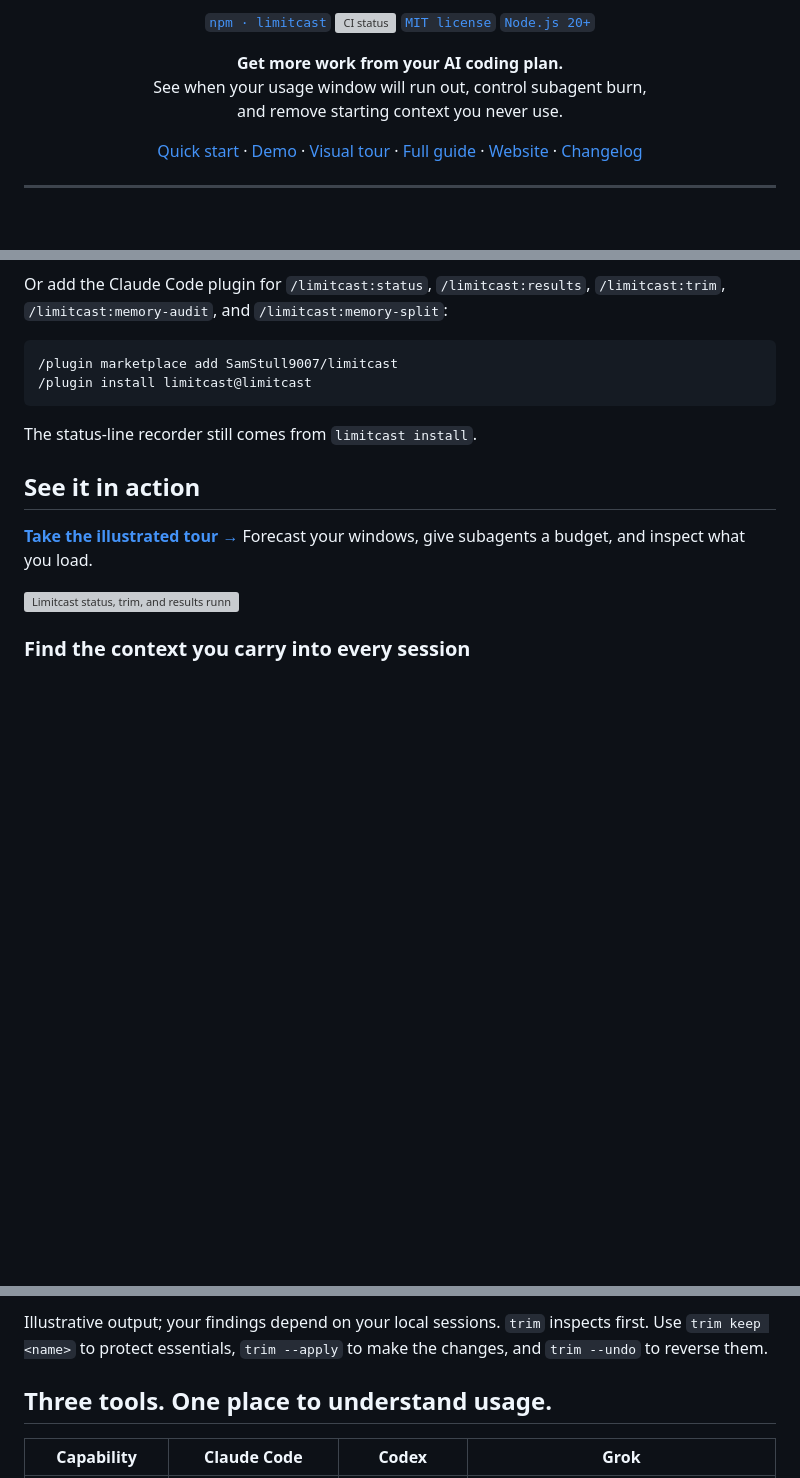
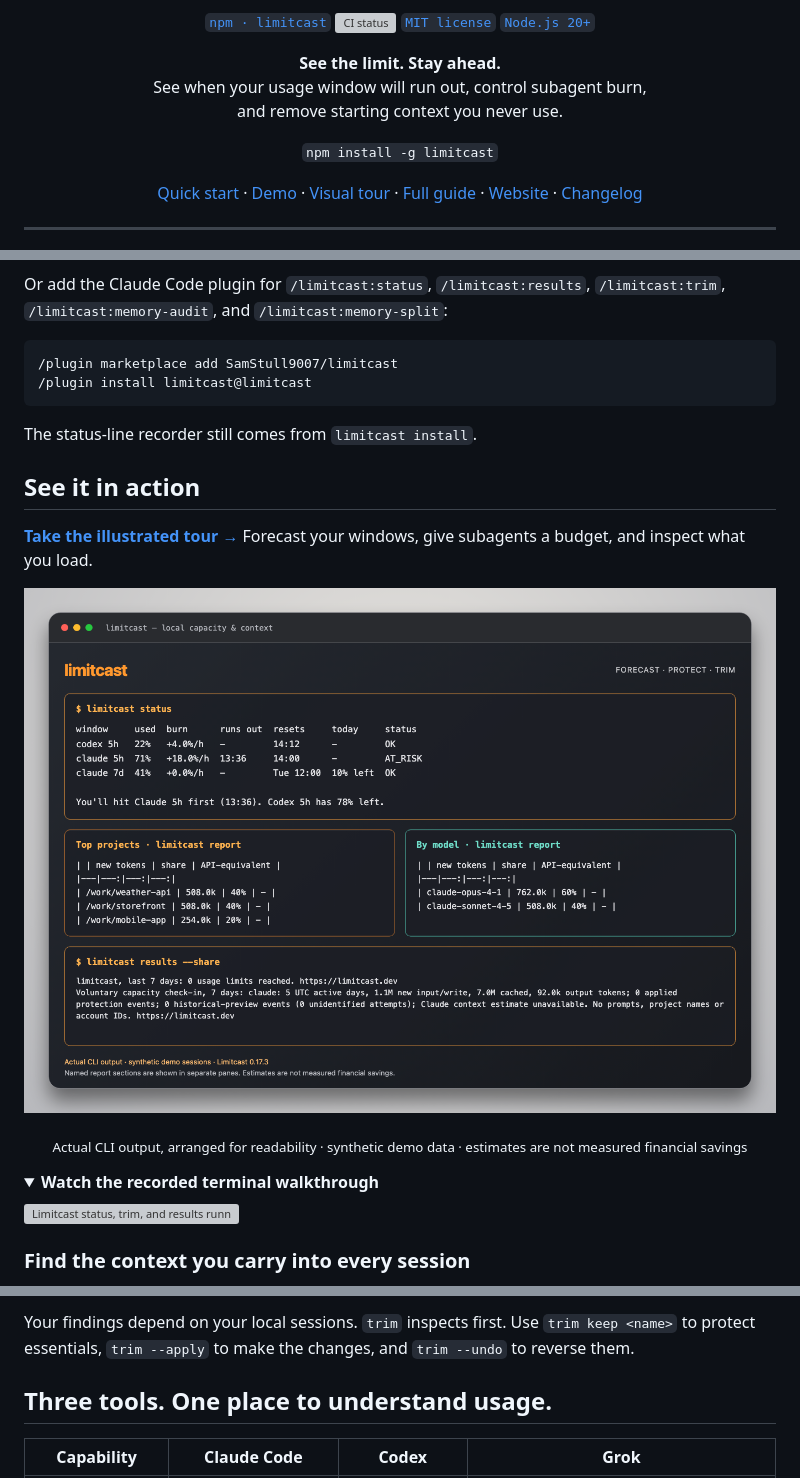
Before and after one commit to SamStull9007/limitcast, a Markdown page: README.md, 3 parts joined by grey strips. GitHub-like rendering; pictures changed too: docs/assets/showcase.png (added); folded sections open; blank space fills up the shorter version; grey boxes are pictures that could not be loaded.

Commit message:
docs: adopt emblem-led GitHub graphics and framed CLI showcase

```diff
--- a/README.md
+++ b/README.md
@@ -13,10 +10,12 @@
 </p>
 
 <p align="center">
-  <strong>Get more work from your AI coding plan.</strong><br>
+  <strong>See the limit. Stay ahead.</strong><br>
   See when your usage window will run out, control subagent burn,<br>
   and remove starting context you never use.
 </p>
+
+<p align="center"><code>npm install -g limitcast</code></p>
 
 <p align="center">
   <a href="#quick-start">Quick start</a> ·
@@ -87,4 +86,11 @@ The status-line recorder still comes from `limitcast install`.
 
 **[Take the illustrated tour →](docs/tour.md)** Forecast your windows, give subagents a budget, and inspect what you load.
 
+![Actual Limitcast CLI output in a framed terminal: usage forecasts, project and model reports, and a capacity summary. Synthetic demo data.](docs/assets/showcase.png)
+
+<p align="center"><sub>Actual CLI output, arranged for readability · synthetic demo data · estimates are not measured financial savings</sub></p>
+
+<details>
+<summary><strong>Watch the recorded terminal walkthrough</strong></summary>
+
 ![Limitcast status, trim, and results running in a terminal](https://limitcast.dev/demo.gif)
@@ -95,5 +103,5 @@ The status-line recorder still comes from `limitcast install`.
 
-Illustrative output; your findings depend on your local sessions. `trim` inspects first. Use `trim keep <name>` to protect essentials, `trim --apply` to make the changes, and `trim --undo` to reverse them.
+Your findings depend on your local sessions. `trim` inspects first. Use `trim keep <name>` to protect essentials, `trim --apply` to make the changes, and `trim --undo` to reverse them.
 
 ## Three tools. One place to understand usage.
 
```
Also changed, not shown: other parts of README.md (+4 -5 lines), docs/assets/README.md (added, +9 -0 lines), docs/tour.md (+3 -7 lines), 4 other files.
